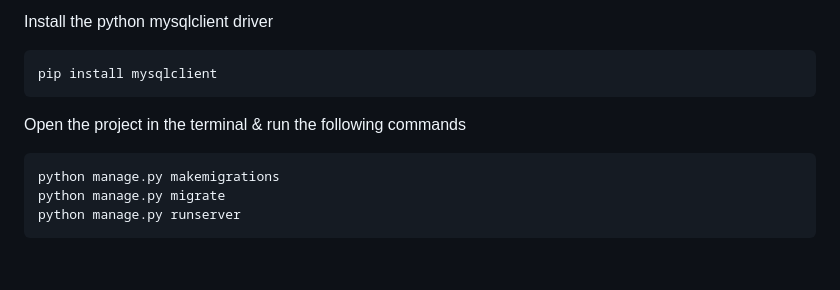
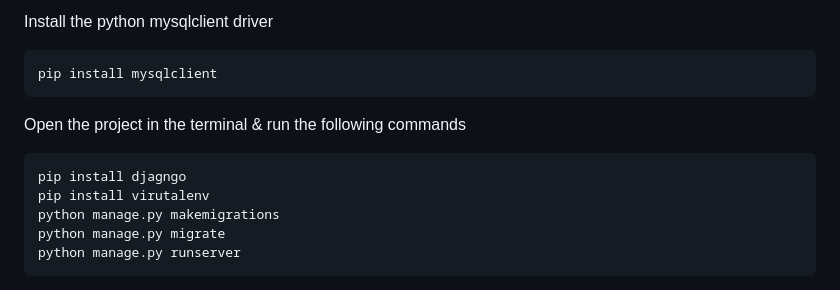
Before and after one commit to tjmacphee/COP3710-Internship-app, a Markdown page: README.md, the part around the change. Drawn GitHub-style; blank space fills up the shorter version.

```diff
--- a/README.md
+++ b/README.md
@@ -44,6 +44,8 @@ Install the python mysqlclient driver
 
 Open the project in the terminal & run the following commands
 
+    pip install djagngo
+    pip install virutalenv
     python manage.py makemigrations
     python manage.py migrate
     python manage.py runserver
```
